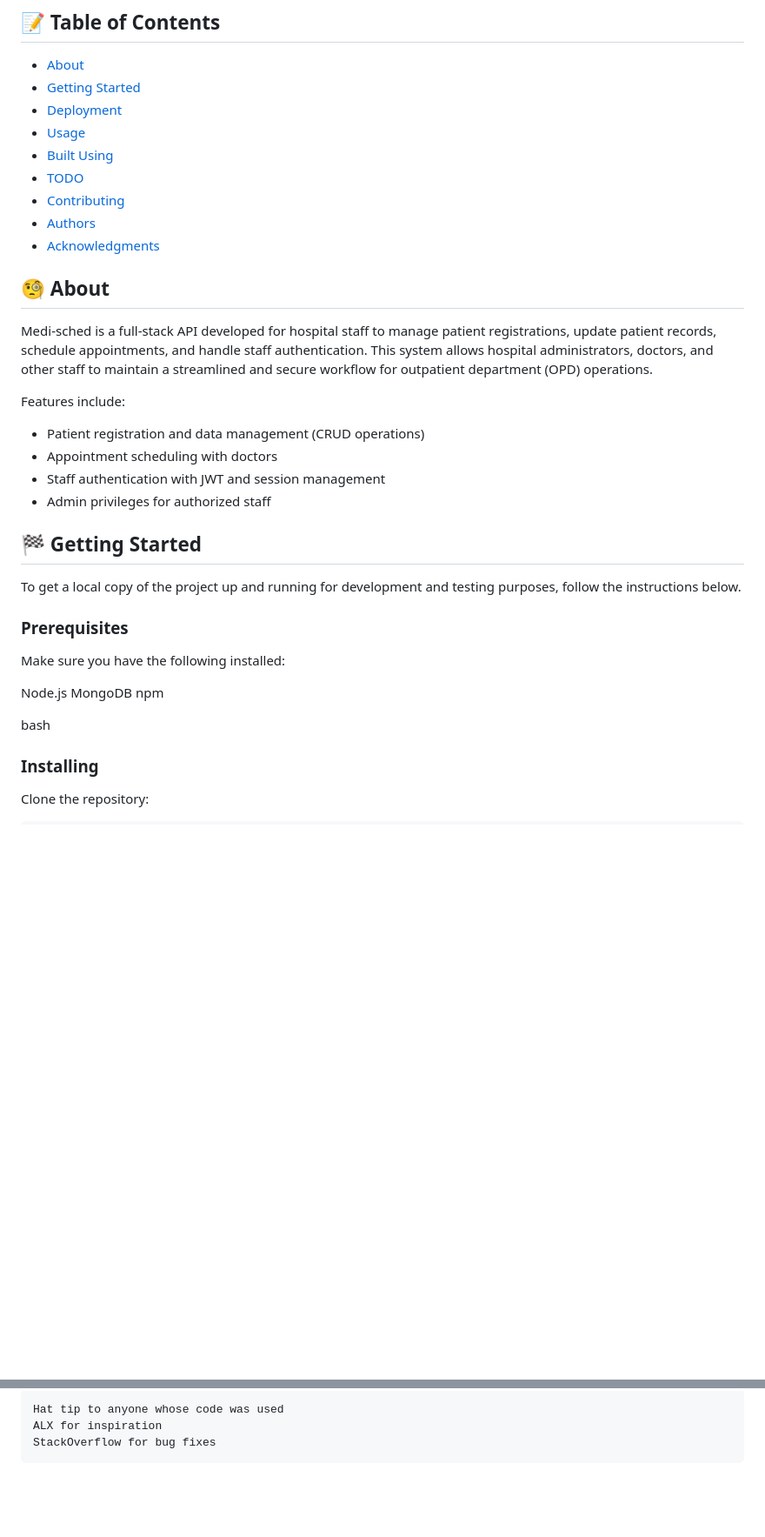
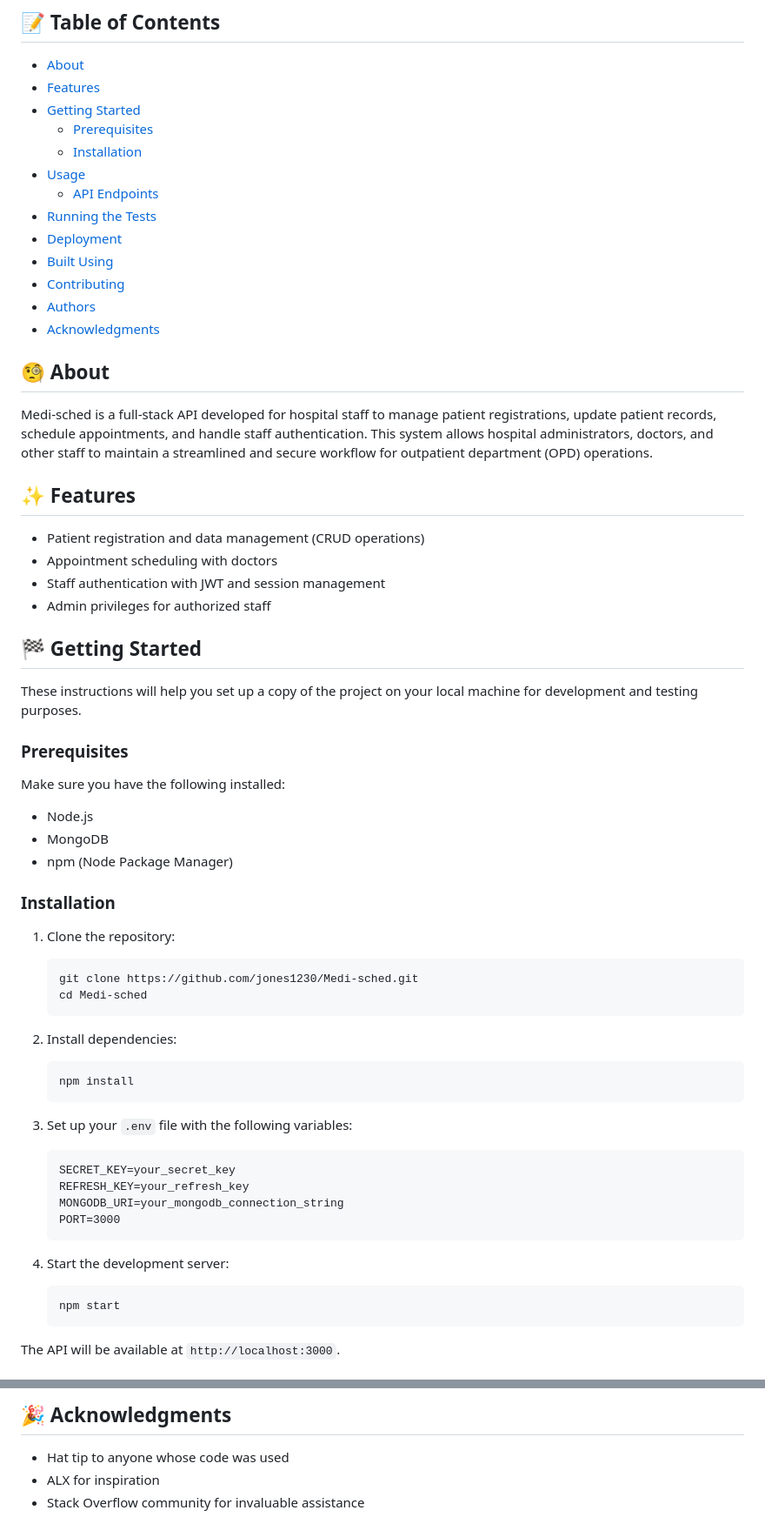
Before and after one commit to jones1230/Medi-sched, a Markdown page: README.md, 2 parts joined by grey strips. Shown: that part at 87% size. GitHub-like rendering; blank space fills up the shorter version.

````diff
--- a/README.md
+++ b/README.md
@@ -24,10 +24,14 @@
 ## 📝 Table of Contents
 
 - [About](#about)
-- [Getting Started](#getting_started)
+- [Features](#features)
+- [Getting Started](#getting-started)
+  - [Prerequisites](#prerequisites)
+  - [Installation](#installation)
+- [Usage](#usage)
+  - [API Endpoints](#api-endpoints)
+- [Running the Tests](#running-the-tests)
 - [Deployment](#deployment)
-- [Usage](#usage)
-- [Built Using](#built_using)
-- [TODO](../TODO.md)
-- [Contributing](../CONTRIBUTING.md)
+- [Built Using](#built-using)
+- [Contributing](#contributing)
 - [Authors](#authors)
@@ -37,7 +41,8 @@
 
 Medi-sched is a full-stack API developed for hospital staff to manage patient registrations, update patient records, schedule appointments, and handle staff authentication. This system allows hospital administrators, doctors, and other staff to maintain a streamlined and secure workflow for outpatient department (OPD) operations.
 
-Features include:
+## ✨ Features <a name = "features"></a>
+
 - Patient registration and data management (CRUD operations)
 - Appointment scheduling with doctors
 - Staff authentication with JWT and session management
@@ -47,15 +52,39 @@ Features include:
 
-To get a local copy of the project up and running for development and testing purposes, follow the instructions below.
+These instructions will help you set up a copy of the project on your local machine for development and testing purposes.
 
-### Prerequisites
+### Prerequisites <a name = "prerequisites"></a>
 
 Make sure you have the following installed:
 
-Node.js MongoDB npm
+- Node.js
+- MongoDB
+- npm (Node Package Manager)
 
-bash
+### Installation <a name = "installation"></a>
 
+1. Clone the repository:
+   ```bash
+   git clone https://github.com/jones1230/Medi-sched.git
+   cd Medi-sched
+   ```
 
-### Installing
+2. Install dependencies:
+   ```bash
+   npm install
+   ```
 
-Clone the repository:
+3. Set up your `.env` file with the following variables:
+   ```
+   SECRET_KEY=your_secret_key
+   REFRESH_KEY=your_refresh_key
+   MONGODB_URI=your_mongodb_connection_string
+   PORT=3000
+   ```
+
+4. Start the development server:
+   ```bash
+   npm start
+   ```
+
+The API will be available at `http://localhost:3000`.
+
@@ -141,4 +150,6 @@ See also the list of contributors who participated in this project.
 
-    Hat tip to anyone whose code was used
-    ALX for inspiration
-    StackOverflow for bug fixes
+## 🎉 Acknowledgments <a name = "acknowledgments"></a>
+
+- Hat tip to anyone whose code was used
+- ALX for inspiration
+- Stack Overflow community for invaluable assistance
````
Also changed, not shown: other parts of README.md (+48 -68 lines).
